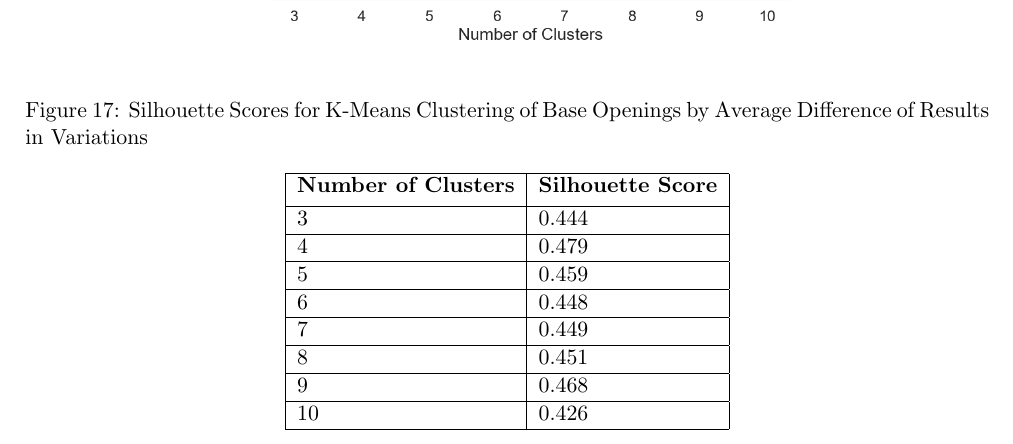
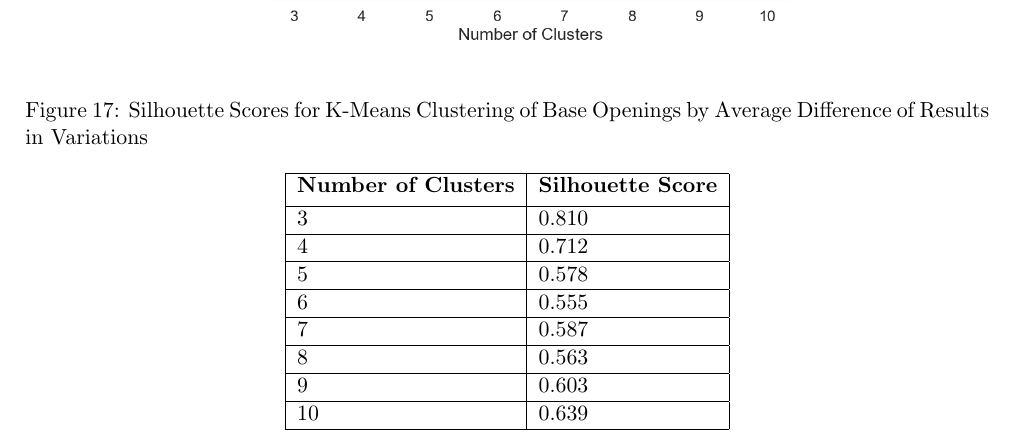
Before and after one commit to IsaacCheng9/machine-learning-in-chess, a LaTeX paper (docs/Final Report/main.tex): part of page 19 of 27, cut so that both start at the same text. Compiled offline with pdfLaTeX.

Commit message:
Fix silhouette scores for clustering based on differences

```diff
--- a/docs/Final Report/main.tex
+++ b/docs/Final Report/main.tex
@@ -431,21 +431,21 @@ Our final investigation sought to cluster base openings by the average differenc
         \hline
         \bf{Number of Clusters} & \bf{Silhouette Score} \\ [0.5ex]
         \hline
-        3 & 0.444 \\
+        3 & 0.810 \\
         \hline
-        4 & 0.479 \\
+        4 & 0.712 \\
         \hline
-        5 & 0.459 \\
+        5 & 0.578 \\
         \hline
-        6 & 0.448 \\
+        6 & 0.555 \\
         \hline
-        7 & 0.449 \\
+        7 & 0.587 \\
         \hline
-        8 & 0.451 \\
+        8 & 0.563 \\
         \hline
-        9 & 0.468 \\
+        9 & 0.603 \\
         \hline
-        10 & 0.426 \\
+        10 & 0.639 \\
         \hline
     \end{tabular}
 \end{figure}
```
Also changed, not shown: docs/Final Report/main.pdf.
